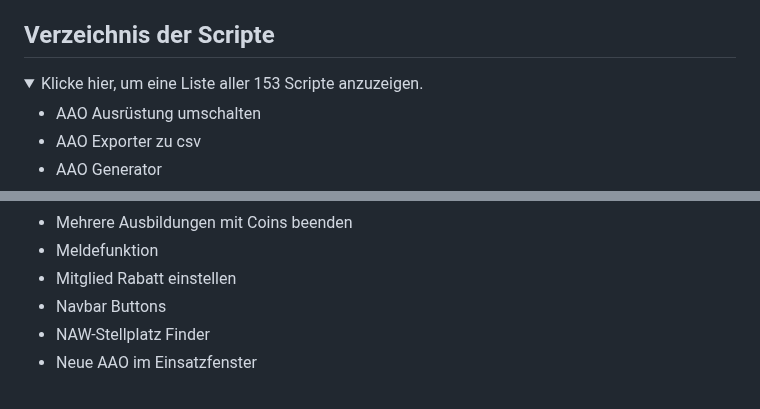
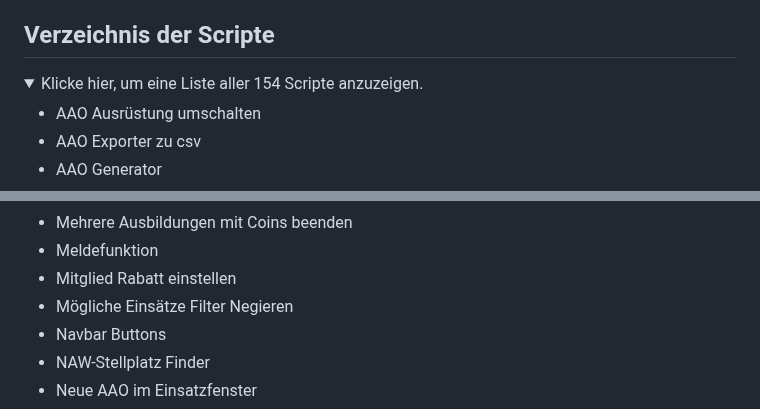
Before and after one commit to Sobol0202/LSS-Scripte, a Markdown page: README.md, 2 parts joined by grey strips. Drawn GitHub-style; folded sections open.

```diff
--- a/README.md
+++ b/README.md
@@ -38,7 +38,7 @@ Sollten die Skripte nicht funktionieren:
 
 ## Verzeichnis der Scripte
 <details>
-  <summary>Klicke hier, um eine Liste aller 153 Scripte anzuzeigen.</summary>
+  <summary>Klicke hier, um eine Liste aller 154 Scripte anzuzeigen.</summary>
 
 - AAO Ausrüstung umschalten
 - AAO Exporter zu csv
@@ -140,6 +140,7 @@ Sollten die Skripte nicht funktionieren:
 - Mehrere Ausbildungen mit Coins beenden
 - Meldefunktion
 - Mitglied Rabatt einstellen
+- Mögliche Einsätze Filter Negieren
 - Navbar Buttons
 - NAW-Stellplatz Finder
 - Neue AAO im Einsatzfenster
```
